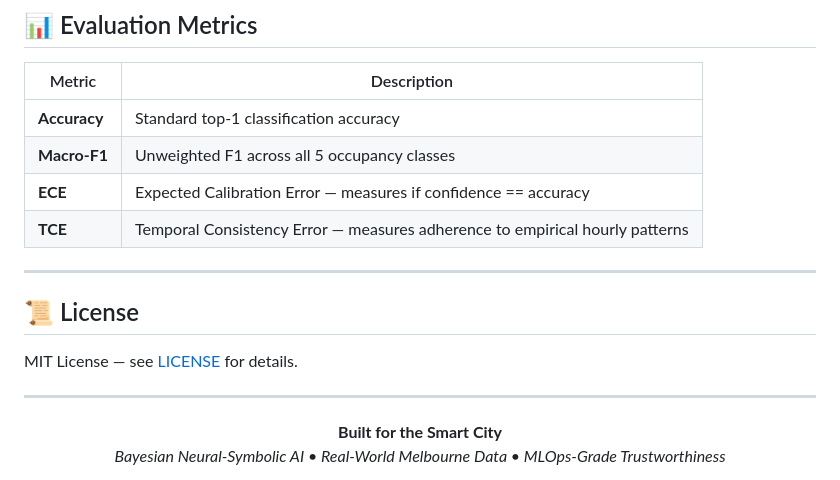
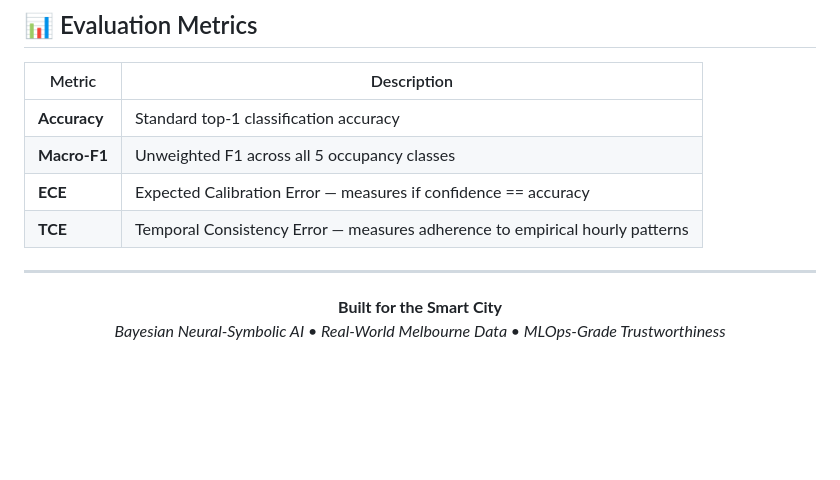
Before and after one commit to Divine-Emperor/ParkSense-AI, a Markdown page: README.md, the part around the change. Drawn GitHub-style; blank space fills up the shorter version.

```diff
--- a/README.md
+++ b/README.md
@@ -249,11 +249,6 @@ seaborn             # Calibration visualization
 | **ECE** | Expected Calibration Error — measures if confidence == accuracy |
 | **TCE** | Temporal Consistency Error — measures adherence to empirical hourly patterns |
 
----
-
-## 📜 License
-
-MIT License — see [LICENSE](LICENSE) for details.
 
 ---
 
```
